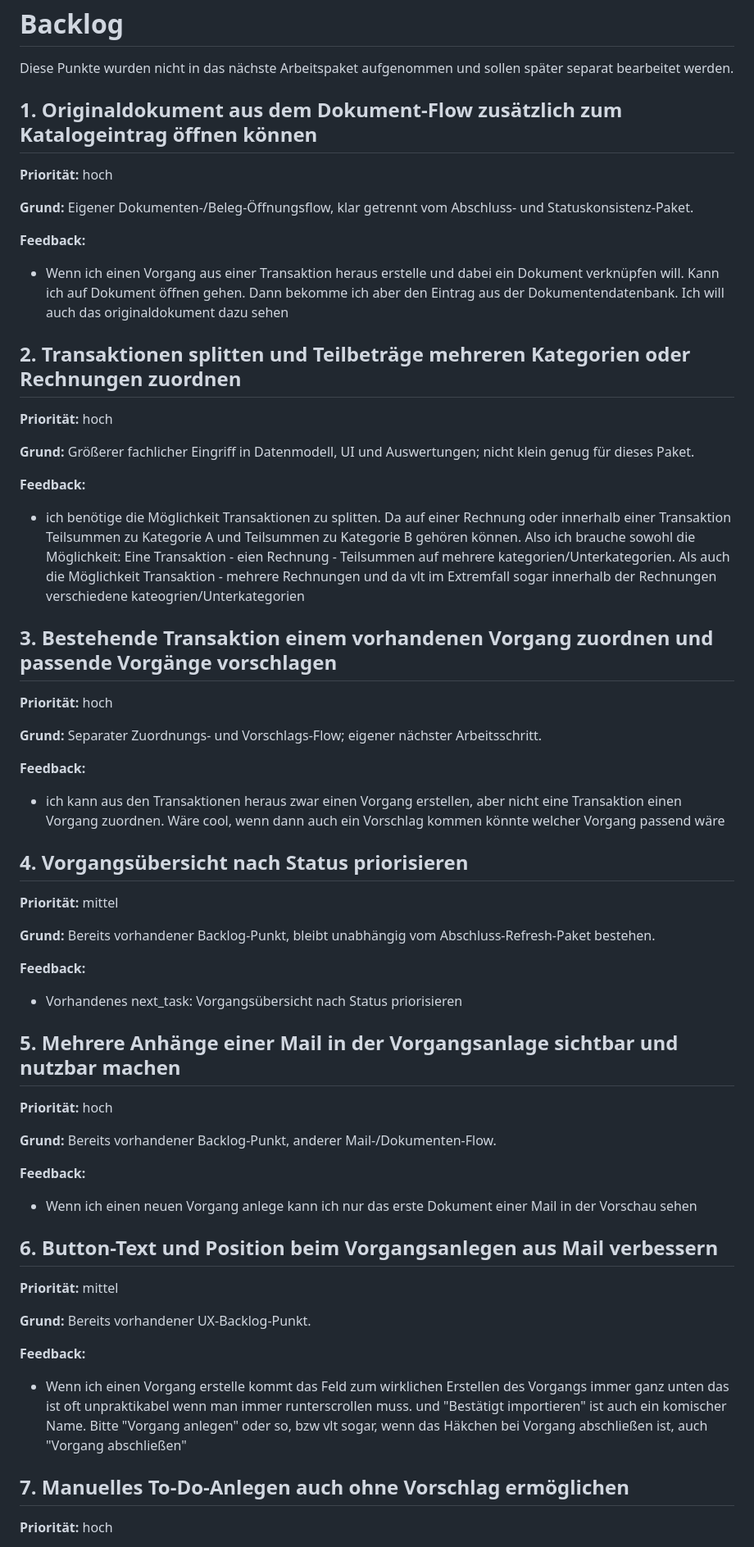
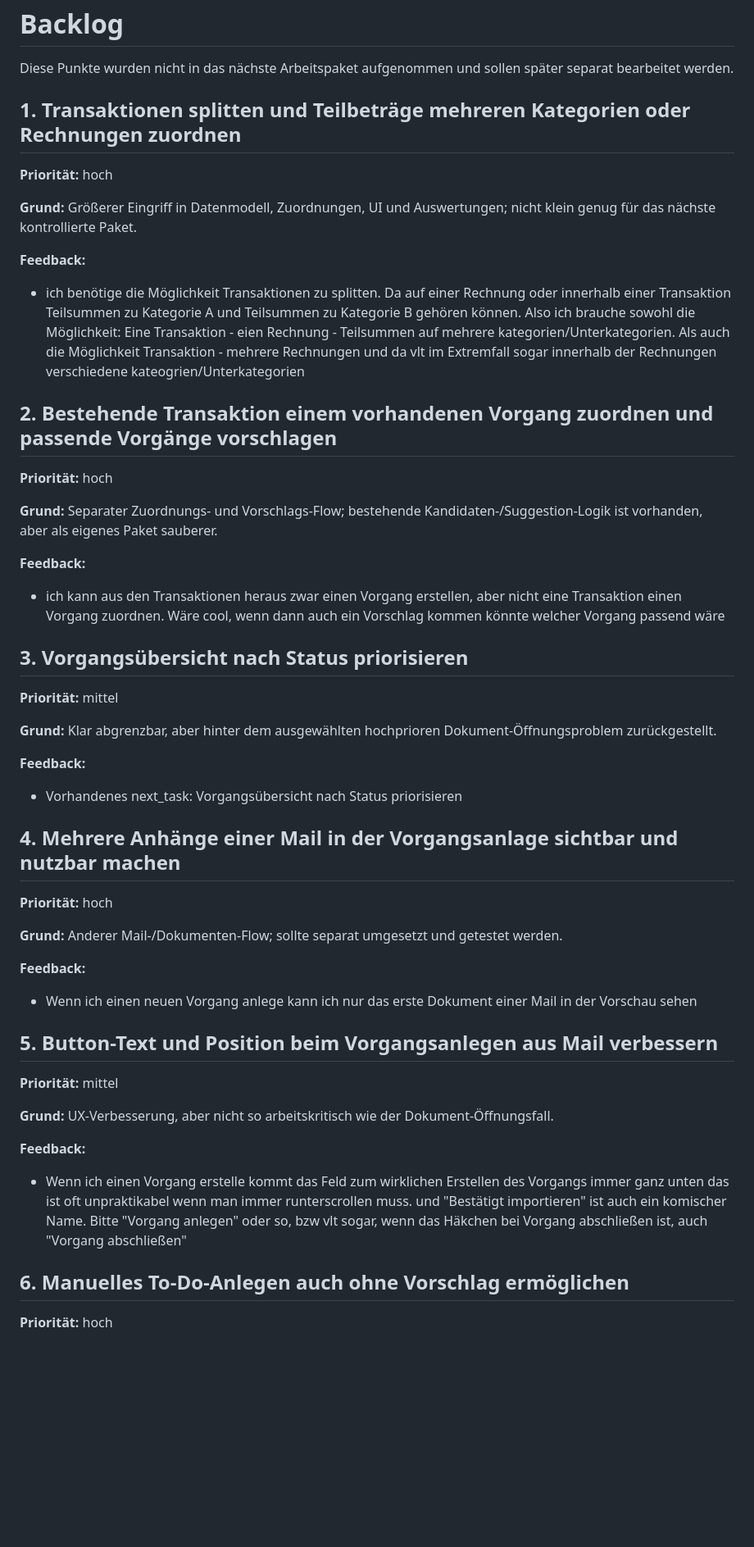
Before and after one commit to ChristophS/bsv-banking, a Markdown page: feedback/backlog.md, the part around one of its changes. Shown at 82% size. Rendered like a GitHub page; blank space fills up the shorter version.

```diff
--- a/feedback/backlog.md
+++ b/feedback/backlog.md
@@ -2,67 +2,57 @@
 
 Diese Punkte wurden nicht in das nächste Arbeitspaket aufgenommen und sollen später separat bearbeitet werden.
 
-## 1. Originaldokument aus dem Dokument-Flow zusätzlich zum Katalogeintrag öffnen können
+## 1. Transaktionen splitten und Teilbeträge mehreren Kategorien oder Rechnungen zuordnen
 
 **Priorität:** hoch
 
-**Grund:** Eigener Dokumenten-/Beleg-Öffnungsflow, klar getrennt vom Abschluss- und Statuskonsistenz-Paket.
-
-**Feedback:**
-
-- Wenn ich einen Vorgang aus einer Transaktion heraus erstelle und dabei ein Dokument verknüpfen will. Kann ich auf Dokument öffnen gehen. Dann bekomme ich aber den Eintrag aus der Dokumentendatenbank. Ich will auch das originaldokument dazu sehen
-
-## 2. Transaktionen splitten und Teilbeträge mehreren Kategorien oder Rechnungen zuordnen
-
-**Priorität:** hoch
-
-**Grund:** Größerer fachlicher Eingriff in Datenmodell, UI und Auswertungen; nicht klein genug für dieses Paket.
+**Grund:** Größerer Eingriff in Datenmodell, Zuordnungen, UI und Auswertungen; nicht klein genug für das nächste kontrollierte Paket.
 
 **Feedback:**
 
 - ich benötige die Möglichkeit Transaktionen zu splitten. Da auf einer Rechnung oder innerhalb einer Transaktion Teilsummen zu Kategorie A und Teilsummen zu Kategorie B gehören können. Also ich brauche sowohl die Möglichkeit: Eine Transaktion - eien Rechnung - Teilsummen auf mehrere kategorien/Unterkategorien. Als auch die Möglichkeit Transaktion - mehrere Rechnungen und da vlt im Extremfall sogar innerhalb der Rechnungen verschiedene kateogrien/Unterkategorien
 
-## 3. Bestehende Transaktion einem vorhandenen Vorgang zuordnen und passende Vorgänge vorschlagen
+## 2. Bestehende Transaktion einem vorhandenen Vorgang zuordnen und passende Vorgänge vorschlagen
 
 **Priorität:** hoch
 
-**Grund:** Separater Zuordnungs- und Vorschlags-Flow; eigener nächster Arbeitsschritt.
+**Grund:** Separater Zuordnungs- und Vorschlags-Flow; bestehende Kandidaten-/Suggestion-Logik ist vorhanden, aber als eigenes Paket sauberer.
 
 **Feedback:**
 
 - ich kann aus den Transaktionen heraus zwar einen Vorgang erstellen, aber nicht eine Transaktion einen Vorgang zuordnen. Wäre cool, wenn dann auch ein Vorschlag kommen könnte welcher Vorgang passend wäre
 
-## 4. Vorgangsübersicht nach Status priorisieren
+## 3. Vorgangsübersicht nach Status priorisieren
 
 **Priorität:** mittel
 
-**Grund:** Bereits vorhandener Backlog-Punkt, bleibt unabhängig vom Abschluss-Refresh-Paket bestehen.
+**Grund:** Klar abgrenzbar, aber hinter dem ausgewählten hochprioren Dokument-Öffnungsproblem zurückgestellt.
 
 **Feedback:**
 
 - Vorhandenes next_task: Vorgangsübersicht nach Status priorisieren
 
-## 5. Mehrere Anhänge einer Mail in der Vorgangsanlage sichtbar und nutzbar machen
+## 4. Mehrere Anhänge einer Mail in der Vorgangsanlage sichtbar und nutzbar machen
 
 **Priorität:** hoch
 
-**Grund:** Bereits vorhandener Backlog-Punkt, anderer Mail-/Dokumenten-Flow.
+**Grund:** Anderer Mail-/Dokumenten-Flow; sollte separat umgesetzt und getestet werden.
 
 **Feedback:**
 
 - Wenn ich einen neuen Vorgang anlege kann ich nur das erste Dokument einer Mail in der Vorschau sehen
 
-## 6. Button-Text und Position beim Vorgangsanlegen aus Mail verbessern
+## 5. Button-Text und Position beim Vorgangsanlegen aus Mail verbessern
 
 **Priorität:** mittel
 
-**Grund:** Bereits vorhandener UX-Backlog-Punkt.
+**Grund:** UX-Verbesserung, aber nicht so arbeitskritisch wie der Dokument-Öffnungsfall.
 
 **Feedback:**
 
 - Wenn ich einen Vorgang erstelle kommt das Feld zum wirklichen Erstellen des Vorgangs immer ganz unten das ist oft unpraktikabel wenn man immer runterscrollen muss. und "Bestätigt importieren" ist auch ein komischer Name. Bitte "Vorgang anlegen" oder so, bzw vlt sogar, wenn das Häkchen bei Vorgang abschließen ist, auch "Vorgang abschließen"
 
-## 7. Manuelles To-Do-Anlegen auch ohne Vorschlag ermöglichen
+## 6. Manuelles To-Do-Anlegen auch ohne Vorschlag ermöglichen
 
 **Priorität:** hoch
 
```
Also changed, not shown: other parts of feedback/backlog.md (+15 -15 lines).
